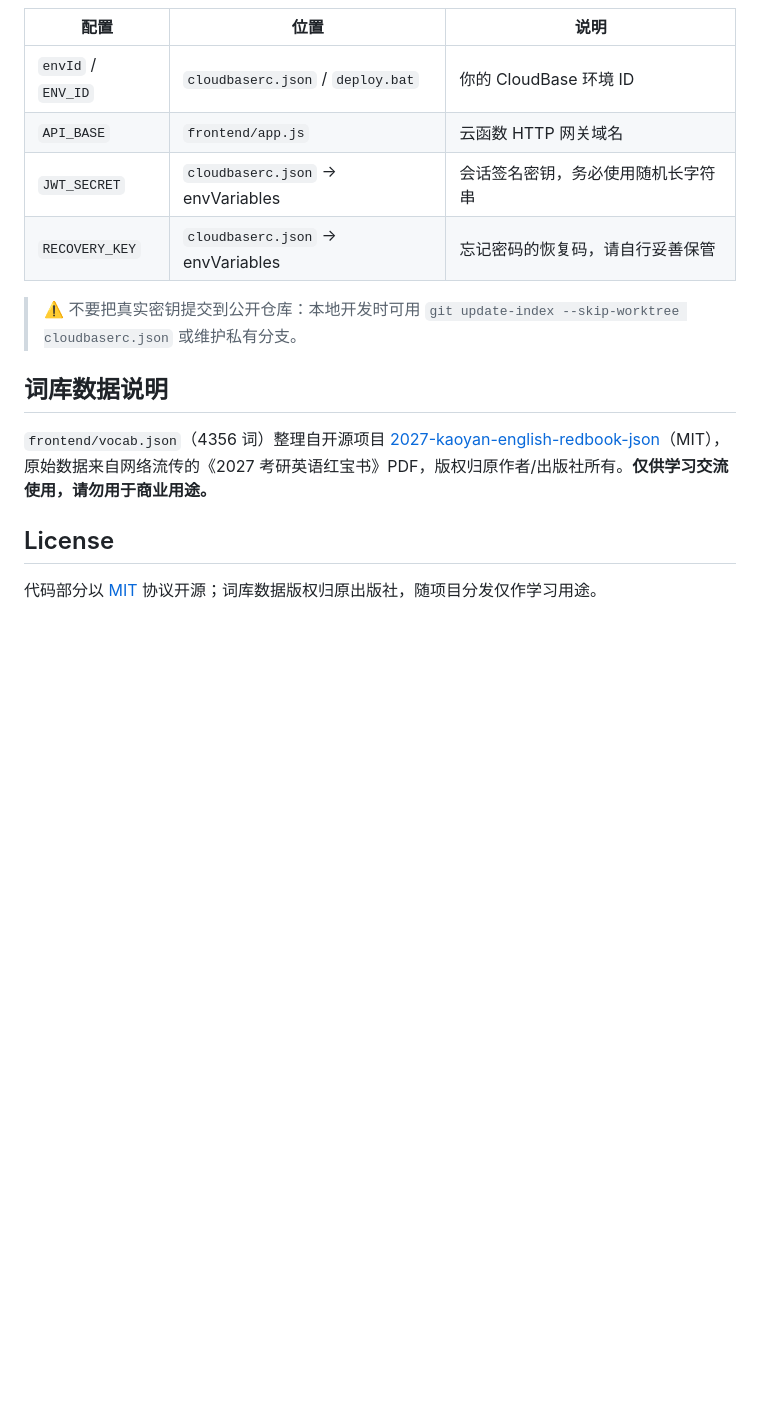
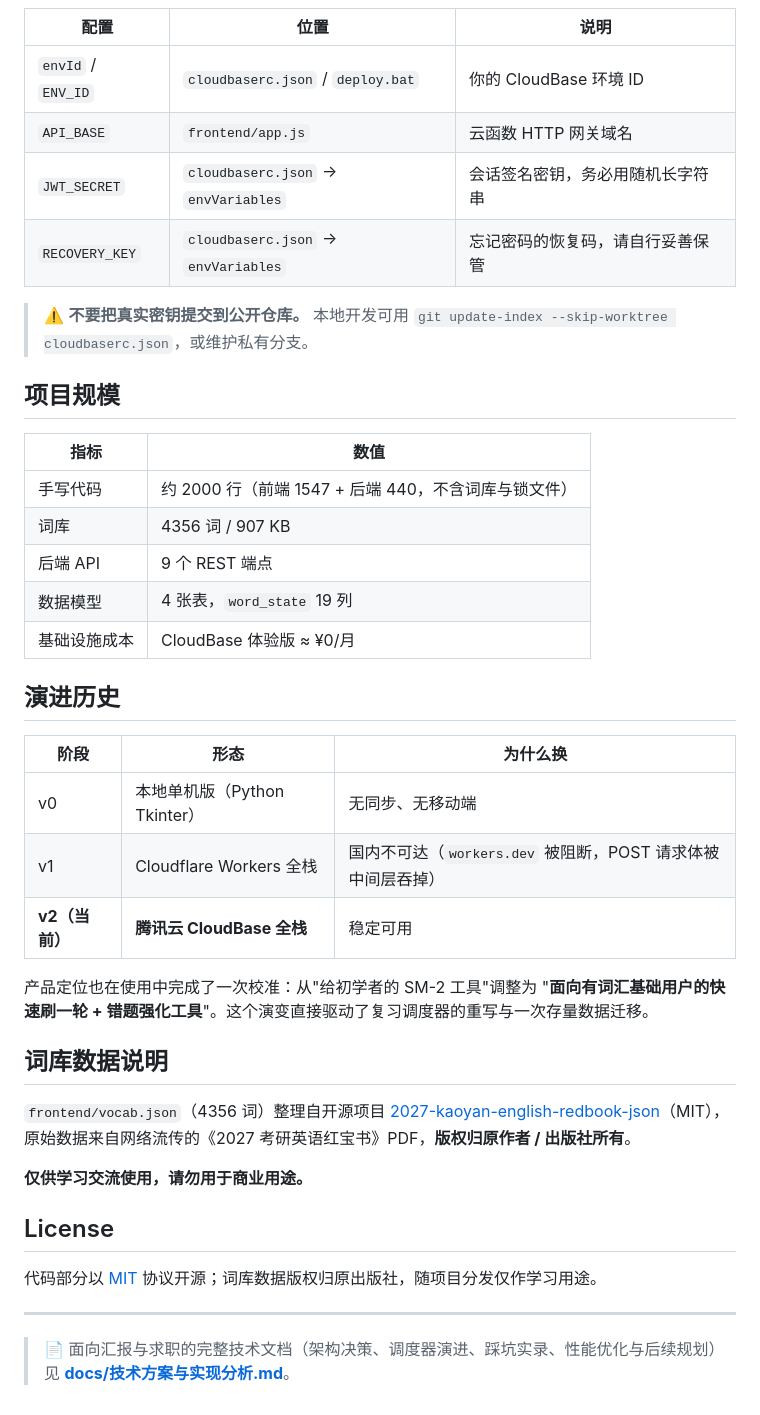
Before and after one commit to ausyeah/wordbook, a Markdown page: README.md, the part around one of its changes. Drawn GitHub-style; blank space fills up the shorter version.

```diff
--- a/README.md
+++ b/README.md
@@ -61,15 +155,46 @@
 |---|---|---|
 | `envId` / `ENV_ID` | `cloudbaserc.json` / `deploy.bat` | 你的 CloudBase 环境 ID |
 | `API_BASE` | `frontend/app.js` | 云函数 HTTP 网关域名 |
-| `JWT_SECRET` | `cloudbaserc.json` → envVariables | 会话签名密钥，务必使用随机长字符串 |
-| `RECOVERY_KEY` | `cloudbaserc.json` → envVariables | 忘记密码的恢复码，请自行妥善保管 |
+| `JWT_SECRET` | `cloudbaserc.json` → `envVariables` | 会话签名密钥，务必用随机长字符串 |
+| `RECOVERY_KEY` | `cloudbaserc.json` → `envVariables` | 忘记密码的恢复码，请自行妥善保管 |
 
-> ⚠️ 不要把真实密钥提交到公开仓库：本地开发时可用 `git update-index --skip-worktree cloudbaserc.json` 或维护私有分支。
+> ⚠️ **不要把真实密钥提交到公开仓库。** 本地开发可用
+> `git update-index --skip-worktree cloudbaserc.json`，或维护私有分支。
+
+## 项目规模
+
+| 指标 | 数值 |
+|---|---|
+| 手写代码 | 约 2000 行（前端 1547 + 后端 440，不含词库与锁文件） |
+| 词库 | 4356 词 / 907 KB |
+| 后端 API | 9 个 REST 端点 |
+| 数据模型 | 4 张表，`word_state` 19 列 |
+| 基础设施成本 | CloudBase 体验版 ≈ ¥0/月 |
+
+## 演进历史
+
+| 阶段 | 形态 | 为什么换 |
+|---|---|---|
+| v0 | 本地单机版（Python Tkinter） | 无同步、无移动端 |
+| v1 | Cloudflare Workers 全栈 | 国内不可达（`workers.dev` 被阻断，POST 请求体被中间层吞掉） |
+| **v2（当前）** | **腾讯云 CloudBase 全栈** | 稳定可用 |
+
+产品定位也在使用中完成了一次校准：从"给初学者的 SM-2 工具"调整为
+"**面向有词汇基础用户的快速刷一轮 + 错题强化工具**"。这个演变直接驱动了复习调度器的重写与一次存量数据迁移。
 
 ## 词库数据说明
 
-`frontend/vocab.json`（4356 词）整理自开源项目 [2027-kaoyan-english-redbook-json](https://github.com/3056810551/2027-kaoyan-english-redbook-json)（MIT），原始数据来自网络流传的《2027 考研英语红宝书》PDF，版权归原作者/出版社所有。**仅供学习交流使用，请勿用于商业用途。**
+`frontend/vocab.json`（4356 词）整理自开源项目
+[2027-kaoyan-english-redbook-json](https://github.com/3056810551/2027-kaoyan-english-redbook-json)（MIT），
+原始数据来自网络流传的《2027 考研英语红宝书》PDF，**版权归原作者 / 出版社所有**。
+
+**仅供学习交流使用，请勿用于商业用途。**
 
 ## License
 
 代码部分以 [MIT](LICENSE) 协议开源；词库数据版权归原出版社，随项目分发仅作学习用途。
+
+---
+
+> 📄 面向汇报与求职的完整技术文档（架构决策、调度器演进、踩坑实录、性能优化与后续规划）见
+> **[docs/技术方案与实现分析.md](docs/技术方案与实现分析.md)**。
```
Also changed, not shown: other parts of README.md (+130 -36 lines).
